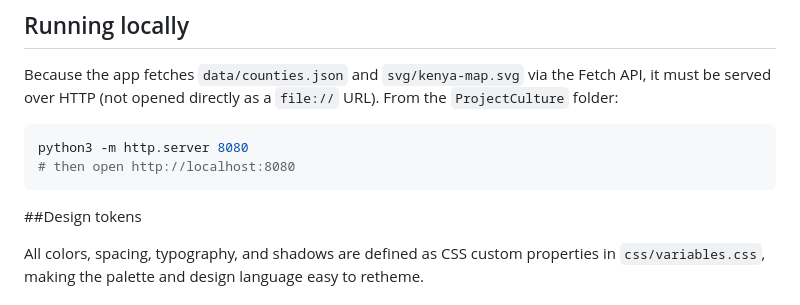
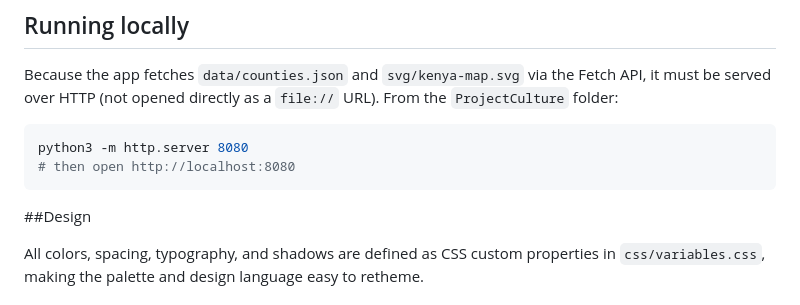
Before and after one commit to collo-kaveva/Project-culture, a Markdown page: README.md, the part around the change. Drawn GitHub-style.

````diff
--- a/README.md
+++ b/README.md
@@ -54,7 +54,7 @@ python3 -m http.server 8080
 # then open http://localhost:8080
 ```
 
-##Design tokens
+##Design
 
 All colors, spacing, typography, and shadows are defined as CSS custom properties in `css/variables.css`, making the palette and design language easy to retheme.
 
````
